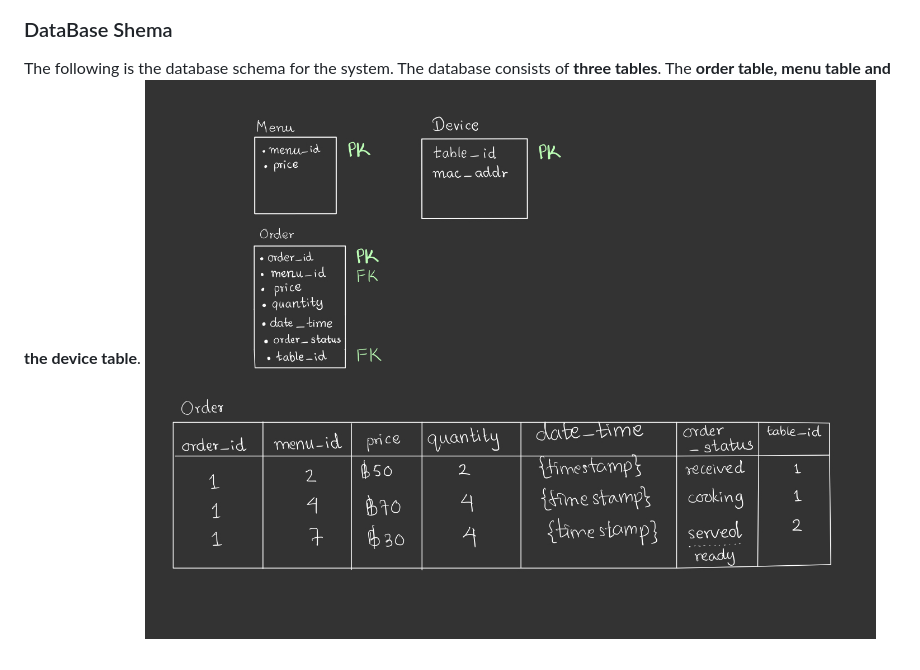
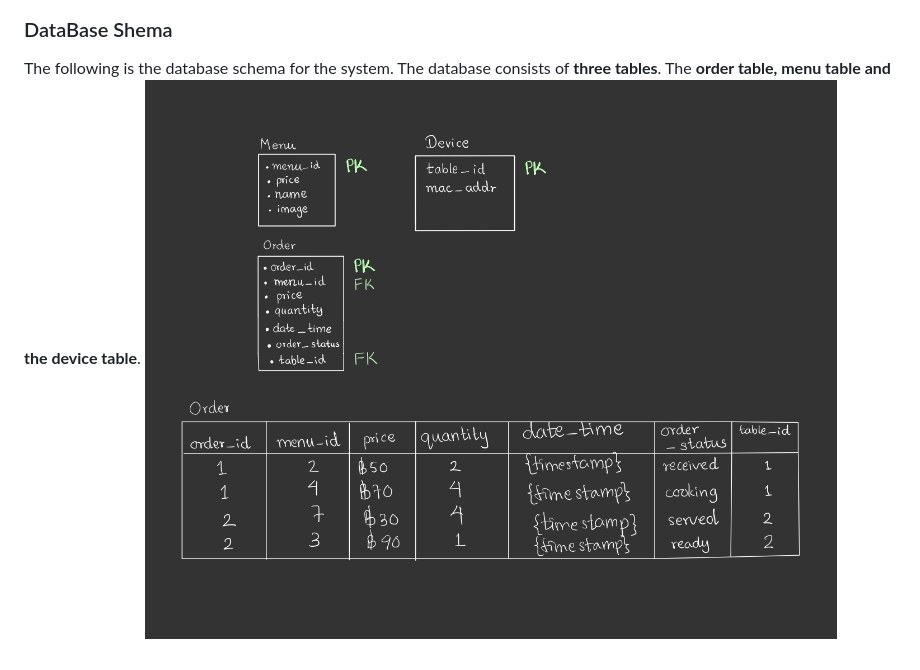
Before and after one commit to Ksengnupan/SoftwareDesignAIoT, a Markdown page: README.md, the part around the change. GitHub-like rendering; pictures changed too: images/schema.jpg (deleted), images/schema_.jpg (added).

Commit message:
added schema

```diff
--- a/README.md
+++ b/README.md
@@ -65,4 +65,4 @@ Software system consists of **user interface, web server and database**. The fir
 
 ### DataBase Shema
 The following is the database schema for the system. The database consists of **three tables**. The **order table, menu table and the device table**.
-![Statistic Sequence Design](/images/schema.jpg)
+![Statistic Sequence Design](/images/schema_.jpg)
```
